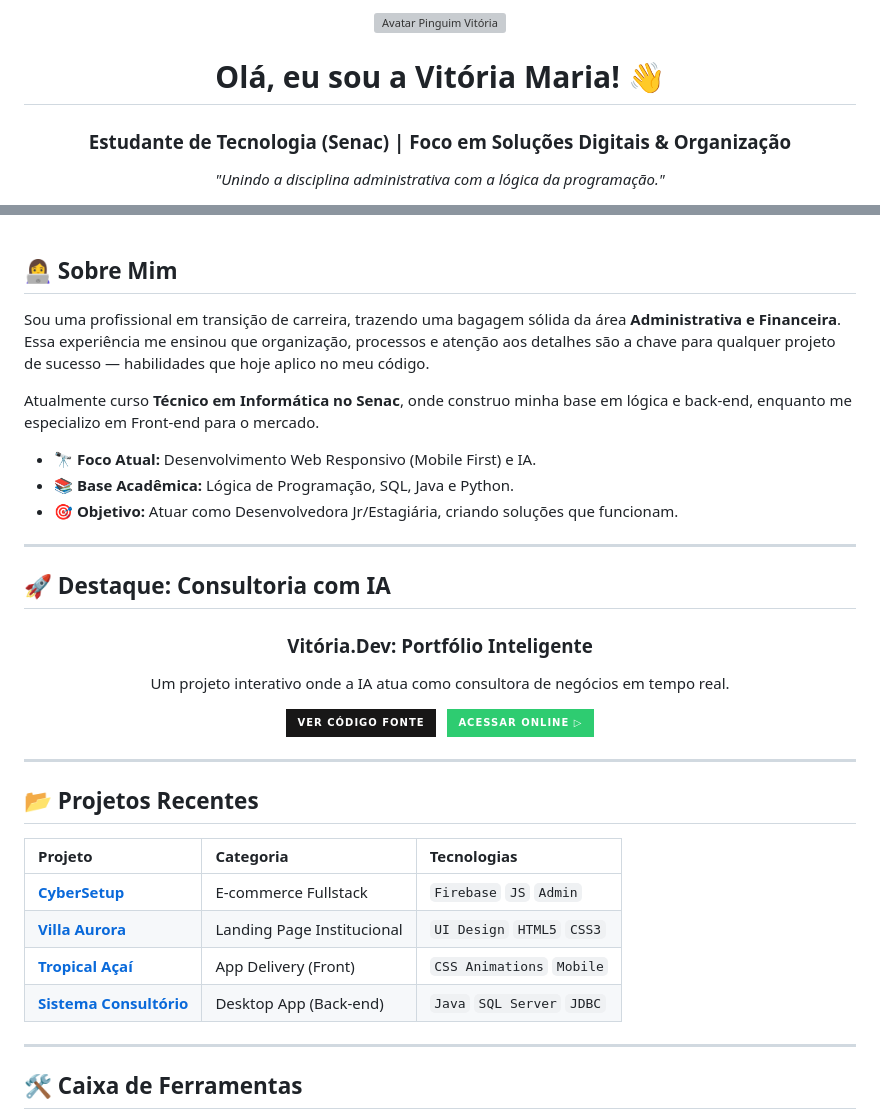
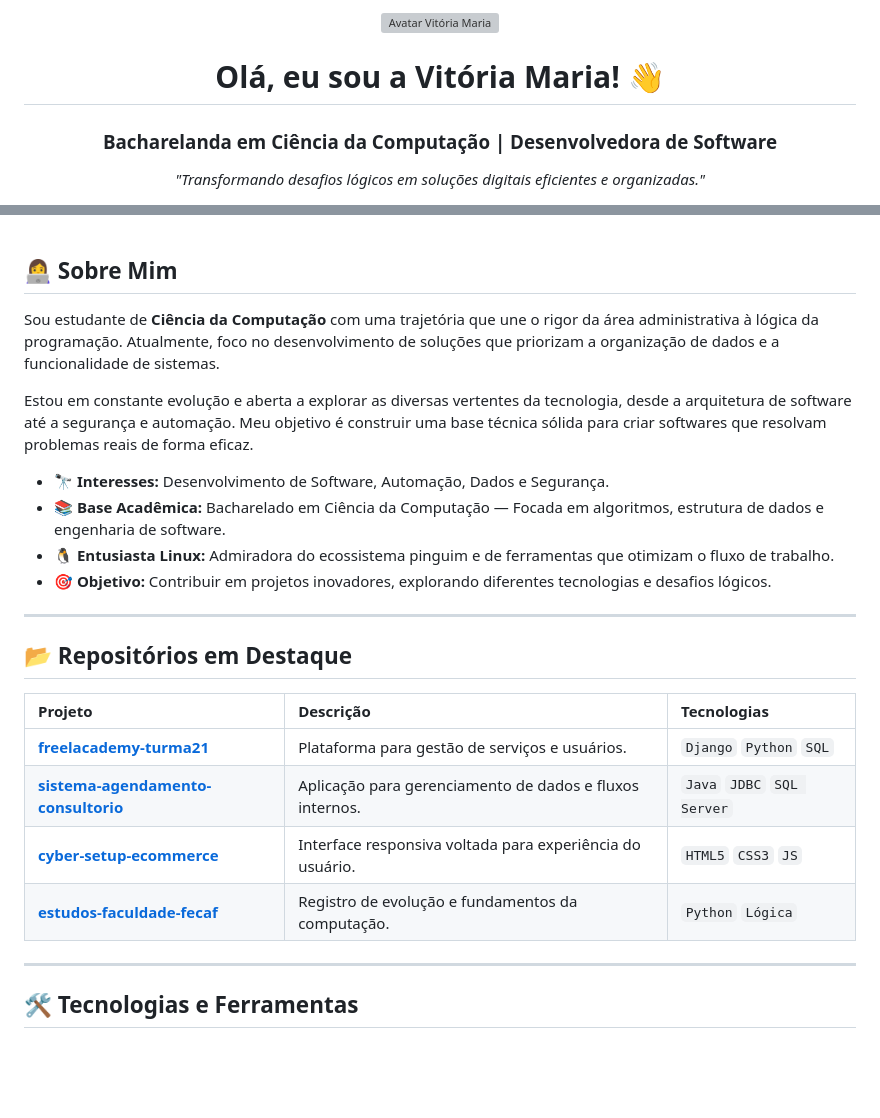
Before and after one commit to vitoriamaria-bp/vitoriamaria-bp, a Markdown page: README.md, 2 parts joined by grey strips. Rendered like a GitHub page; badges without logos; blank space fills up the shorter version; grey boxes are pictures that could not be loaded.

Commit message:
Update README.md
Atualizando minhas competências e projetos.

```diff
--- a/README.md
+++ b/README.md
@@ -1,14 +1,14 @@
 <div align="center">
-  <img style="border-radius: 50%; border: 4px solid #00d2d3;" src="https://avatars.githubusercontent.com/u/193200253?v=4" width="150px;" alt="Avatar Pinguim Vitória"/>
+  <img style="border-radius: 50%; border: 4px solid #00d2d3;" src="https://avatars.githubusercontent.com/u/193200253?v=4" width="150px;" alt="Avatar Vitória Maria"/>
 
   <h1>Olá, eu sou a Vitória Maria! 👋</h1>
 
   <h3>
-    Estudante de Tecnologia (Senac) | Foco em Soluções Digitais & Organização
+    Bacharelanda em Ciência da Computação | Desenvolvedora de Software
   </h3>
 
   <p>
-    <em>"Unindo a disciplina administrativa com a lógica da programação."</em>
+    <em>"Transformando desafios lógicos em soluções digitais eficientes e organizadas."</em>
   </p>
 
   <p>
@@ -28,47 +25,29 @@
 
 ## 👩‍💻 Sobre Mim
 
-Sou uma profissional em transição de carreira, trazendo uma bagagem sólida da área **Administrativa e Financeira**. Essa experiência me ensinou que organização, processos e atenção aos detalhes são a chave para qualquer projeto de sucesso — habilidades que hoje aplico no meu código.
+Sou estudante de **Ciência da Computação** com uma trajetória que une o rigor da área administrativa à lógica da programação. Atualmente, foco no desenvolvimento de soluções que priorizam a organização de dados e a funcionalidade de sistemas.
 
-Atualmente curso **Técnico em Informática no Senac**, onde construo minha base em lógica e back-end, enquanto me especializo em Front-end para o mercado.
+Estou em constante evolução e aberta a explorar as diversas vertentes da tecnologia, desde a arquitetura de software até a segurança e automação. Meu objetivo é construir uma base técnica sólida para criar softwares que resolvam problemas reais de forma eficaz.
 
-* 🔭 **Foco Atual:** Desenvolvimento Web Responsivo (Mobile First) e IA.
-* 📚 **Base Acadêmica:** Lógica de Programação, SQL, Java e Python.
-* 🎯 **Objetivo:** Atuar como Desenvolvedora Jr/Estagiária, criando soluções que funcionam.
+* 🔭 **Interesses:** Desenvolvimento de Software, Automação, Dados e Segurança.
+* 📚 **Base Acadêmica:** Bacharelado em Ciência da Computação — Focada em algoritmos, estrutura de dados e engenharia de software.
+* 🐧 **Entusiasta Linux:** Admiradora do ecossistema pinguim e de ferramentas que otimizam o fluxo de trabalho.
+* 🎯 **Objetivo:** Contribuir em projetos inovadores, explorando diferentes tecnologias e desafios lógicos.
 
 ---
 
-## 🚀 Destaque: Consultoria com IA
+## 📂 Repositórios em Destaque
 
-<div align="center">
-  <h3>Vitória.Dev: Portfólio Inteligente</h3>
-  <p>
-    Um projeto interativo onde a IA atua como consultora de negócios em tempo real.
-  </p>
-
-  <a href="https://github.com/vitoriamaria-bp/Imersao-Dev-Gemini-Portfolio-Consultoria">
-    <img src="https://img.shields.io/badge/Ver_Código_Fonte-181717?style=for-the-badge&logo=github&logoColor=white">
-  </a>
-  &nbsp;
-  <a href="https://vitoria-dev.netlify.app/">
-    <img src="https://img.shields.io/badge/Acessar_Online_▷-2ecc71?style=for-the-badge&logo=netlify&logoColor=white">
-  </a>
-</div>
+| Projeto | Descrição | Tecnologias |
+| :--- | :--- | :--- |
+| **[freelacademy-turma21](https://github.com/vitoriamaria-bp/freelacademy-turma21)** | Plataforma para gestão de serviços e usuários. | `Django` `Python` `SQL` |
+| **[sistema-agendamento-consultorio](https://github.com/vitoriamaria-bp/sistema-agendamento-consultorio)** | Aplicação para gerenciamento de dados e fluxos internos. | `Java` `JDBC` `SQL Server` |
+| **[cyber-setup-ecommerce](https://github.com/vitoriamaria-bp/cyber-setup-ecommerce)** | Interface responsiva voltada para experiência do usuário. | `HTML5` `CSS3` `JS` |
+| **[estudos-faculdade-fecaf](https://github.com/vitoriamaria-bp/estudos-faculdade-fecaf)** | Registro de evolução e fundamentos da computação. | `Python` `Lógica` |
 
 ---
 
-## 📂 Projetos Recentes
-
-| Projeto | Categoria | Tecnologias |
-| :--- | :--- | :--- |
-| **[CyberSetup](https://github.com/vitoriamaria-bp/cyber-setup-ecommerce)** | E-commerce Fullstack | `Firebase` `JS` `Admin` |
-| **[Villa Aurora](LINK_DO_REPOSITORIO_VILLA)** | Landing Page Institucional | `UI Design` `HTML5` `CSS3` |
-| **[Tropical Açaí](LINK_DO_REPOSITORIO_ACAI)** | App Delivery (Front) | `CSS Animations` `Mobile` |
-| **[Sistema Consultório](https://github.com/vitoriamaria-bp/Sistema-de-Agendamento-Consultorio)** | Desktop App (Back-end) | `Java` `SQL Server` `JDBC` |
-
----
-
-## 🛠️ Caixa de Ferramentas
+## 🛠️ Tecnologias e Ferramentas
 
 <div align="center">
 
```
Also changed, not shown: other parts of README.md (+12 -11 lines).
